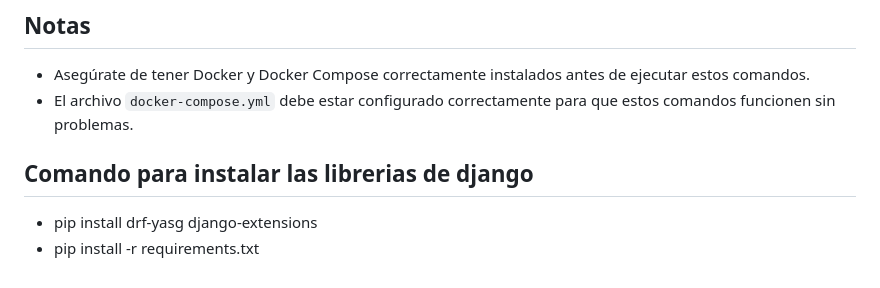
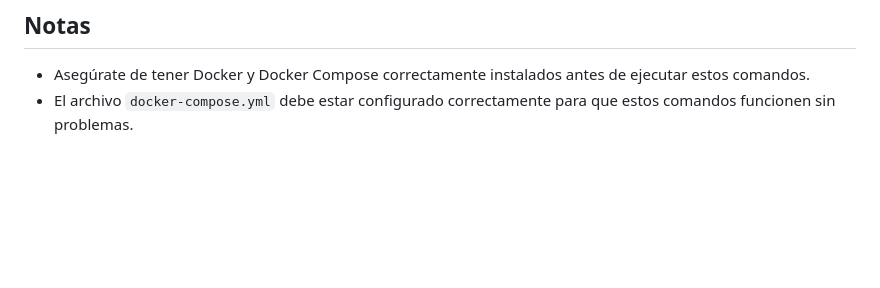
Before and after one commit to HectorCano1411/TalaTrivia, a Markdown page: README.md, the part around the change. GitHub-like rendering; blank space fills up the shorter version.

```diff
--- a/README.md
+++ b/README.md
@@ -355,9 +355,3 @@ docker ps -a
 
 - Asegúrate de tener Docker y Docker Compose correctamente instalados antes de ejecutar estos comandos.
 - El archivo `docker-compose.yml` debe estar configurado correctamente para que estos comandos funcionen sin problemas.
-
-
-## Comando para instalar las librerias de django
-
-- pip install drf-yasg django-extensions
-- pip install -r requirements.txt
```
